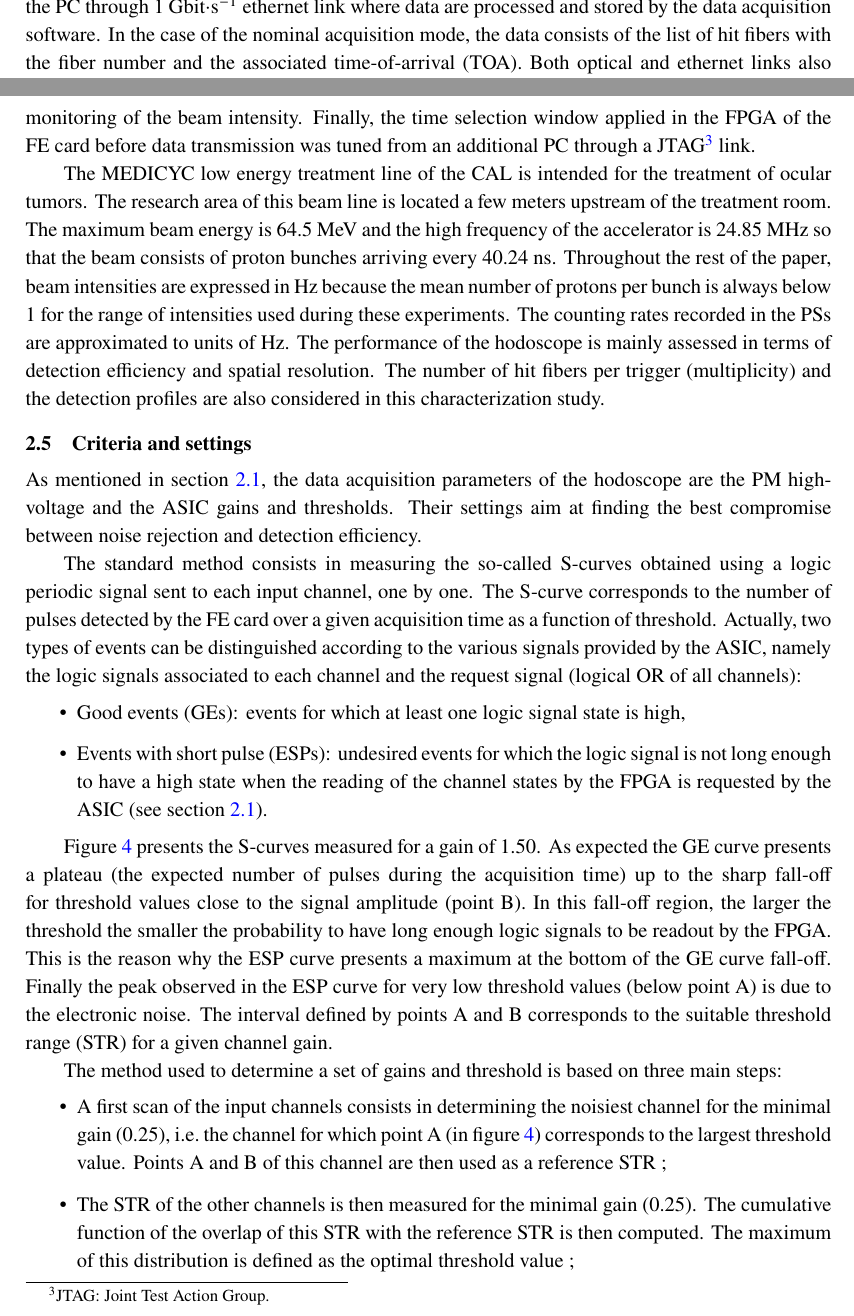
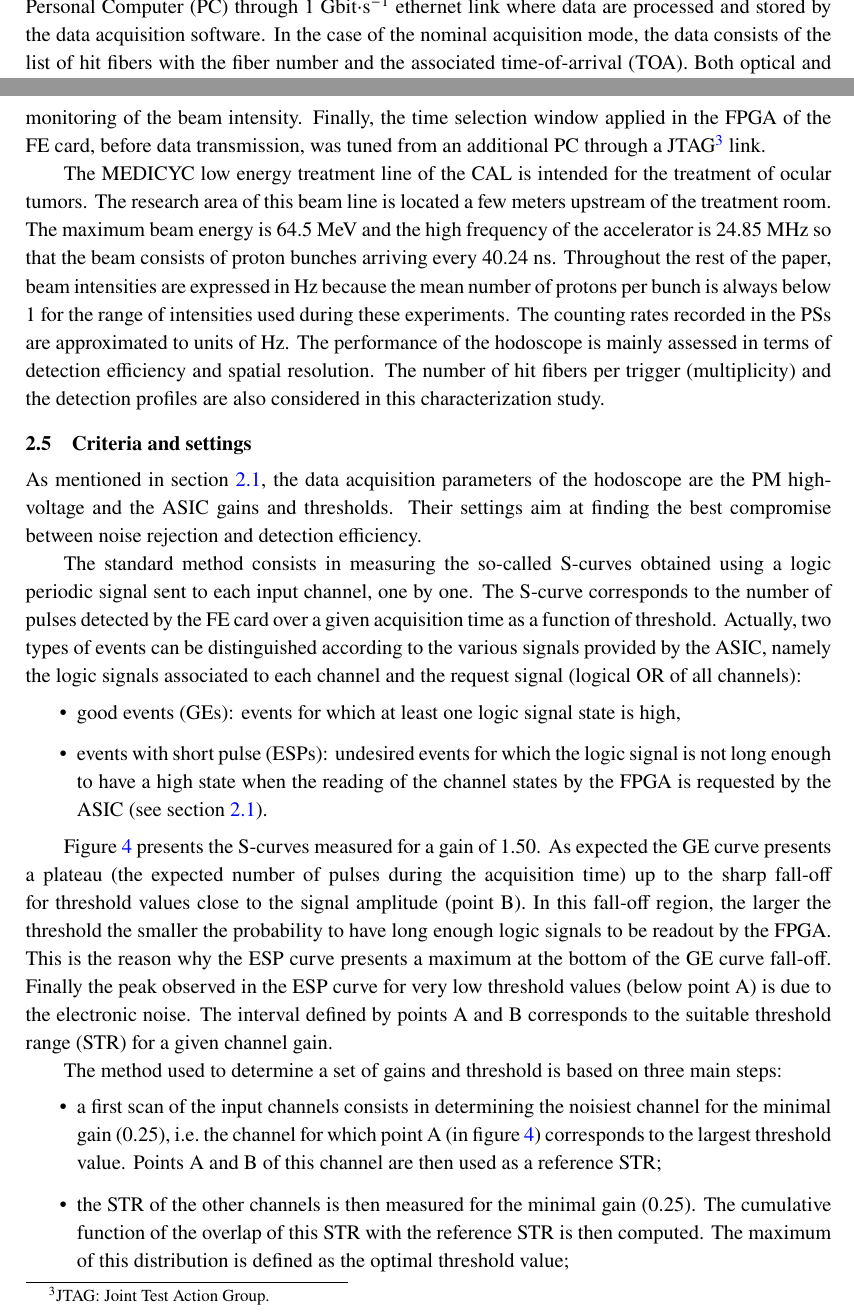
Before and after one commit to Oreste-ALLEGRINI/Article_CLaRyS_Hodoscope, a LaTeX document (jinst-latex-sample.tex): two parts of pages 5 and 7 of 15, joined at a grey line, cut so that both start at the same text. Compiled offline with pdfLaTeX.

Commit message:
prise en compte corrections ML GM

```diff
--- a/jinst-latex-sample.tex
+++ b/jinst-latex-sample.tex
@@ -14,9 +14,9 @@
 \usepackage{natbib}
 
 
-\usepackage[colorinlistoftodos,prependcaption,textsize=tiny]{todonotes} %todo note in margin
-\newcommand{\answ}[1]{\todo[linecolor=blue,backgroundcolor=blue!25,bordercolor=blue]{#1}}
-\renewcommand{\harvardurl}{\textbf{URL:} \url}
+%\usepackage[colorinlistoftodos,prependcaption,textsize=tiny]{todonotes} %todo note in margin
+%\newcommand{\answ}[1]{\todo[linecolor=blue,backgroundcolor=blue!25,bordercolor=blue]{#1}}
+%\renewcommand{\harvardurl}{\textbf{URL:} \url}
 
                      % see the JINST-author-manual
 
@@ -79,11 +79,11 @@
   %where}
 
 \usepackage{xcolor}
-\colorlet{jmlcolor}{green!70!black}
-\newcommand\jml[1]{\color{jmlcolor}JML: - #1 - \color{black}}
+%\colorlet{jmlcolor}{green!70!black}
+%\newcommand\jml[1]{\color{jmlcolor}JML: - #1 - \color{black}}
 
-\colorlet{etcolor}{green!70!black}
-\newcommand\et[1]{\color{etcolor}ET: - #1 - \color{black}}
+%\colorlet{etcolor}{green!70!black}
+%\newcommand\et[1]{\color{etcolor}ET: - #1 - \color{black}}
 
 \begin{document}
 \maketitle
@@ -125,7 +125,7 @@ Each PM is linked to a front-end (FE) card via a 64-channel connector. The main
 
 Apart from signal processing, the FPGA has to determine the time difference between the trigger signal sent by the gamma camera and the time stamp associated to the first logic signal provided by the ASIC. This time difference is indeed required for the TOF measurement. A single time difference value is therefore provided per ASIC for which at least one channel has been hit.
 
-If it falls within a given time window, the data are sent from the FPGA to the back-end card (AMC40) \cite{Cachemiche2010} through a 3~Gbit$\cdot$s$^{-1}$ optical fiber with a specific protocol \cite{deng2013, Chen2017, Chen2019, Caplan2019} and then to the PC through 1~Gbit$\cdot$s$^{-1}$ ethernet link where data are processed and stored by the data acquisition software. In the case of the nominal acquisition mode, the data consists of the list of hit fibers with the fiber number and the associated time-of-arrival (TOA). Both optical and ethernet links also transmit slow-control packages sent by a LabVIEW-based program. Figure~\ref{fig:Scheme_Setup_hodo} shows schematically the experimental setup in which the whole acquisition chain is illustrated with front-end (HODOPIC) and back-end (AMC40) cards, the slow control system  and the data acquisition software.
+If it falls within a given time window, the data are sent from the FPGA to the back-end card (AMC40) \cite{Cachemiche2010} through a 3~Gbit$\cdot$s$^{-1}$ optical fiber with a specific protocol \cite{deng2013, Chen2017, Chen2019, Caplan2019} and then to the Personal Computer (PC) through 1~Gbit$\cdot$s$^{-1}$ ethernet link where data are processed and stored by the data acquisition software. In the case of the nominal acquisition mode, the data consists of the list of hit fibers with the fiber number and the associated time-of-arrival (TOA). Both optical and ethernet links also transmit slow-control packages sent by a LabVIEW-based program. Figure~\ref{fig:Scheme_Setup_hodo} shows schematically the experimental setup in which the whole acquisition chain is illustrated with front-end (HODOPIC) and back-end (AMC40) cards, the slow control system  and the data acquisition software.
 
 \begin{figure}[htb]
 \centering
@@ -168,7 +168,7 @@ The PMT readout was performed with various NIM modules to provide trigger signal
 In addition to the setup described in section~\ref{GeneralPrinc}, a third PS has been installed out of the beam irradiation field in order to monitor the beam intensity in high beam intensity conditions. This detector was calibrated with the in-beam PS at low beam intensity and with the intensity measured in the cyclotron stripper at high intensities.
 
 Moreover, the three single independent signals and the coincidence module output signal were sent to the LabVIEW-based program to visualize the various counting rates and to provide online monitoring of the beam intensity.
-Finally, the time selection window applied in the FPGA of the FE card before data transmission was tuned from an additional PC through a JTAG\footnote{JTAG: Joint Test Action Group.} link.
+Finally, the time selection window applied in the FPGA of the FE card, before data transmission, was tuned from an additional PC through a JTAG\footnote{JTAG: Joint Test Action Group.} link.
 
 The MEDICYC low energy treatment line of the CAL is intended for the treatment of ocular tumors. The research area of this beam line is located a few meters upstream of the treatment room. The maximum beam energy is 64.5~MeV and the high frequency of the accelerator is 24.85~MHz so that the beam consists of proton bunches arriving every 40.24~ns. Throughout the rest of the paper, beam intensities are expressed in Hz because the mean number of protons per bunch is always below 1 for the range of intensities used during these experiments. The counting rates recorded in the PSs are approximated to units of Hz.
 The performance of the hodoscope is mainly assessed in terms of detection efficiency and spatial resolution. The number of hit fibers per trigger (multiplicity) and the detection profiles are also considered in this characterization study.
@@ -180,17 +180,17 @@ As mentioned in section~\ref{sec:hodo}, the data acquisition parameters of the h
 
 The standard method consists in measuring the so-called S-curves obtained using a logic periodic signal sent to each input channel, one by one. The S-curve corresponds to the number of pulses detected by the FE card over a given acquisition time as a function of threshold. Actually, two types of events can be distinguished according to the various signals provided by the ASIC, namely the logic signals associated to each channel and the request signal (logical OR of all channels):
 \begin{itemize}
-  \item Good events (GEs): events for which at least one logic signal state is high,
-  \item Events with short pulse (ESPs): undesired events for which the logic signal is not long enough to have a high state when the reading of the channel states by the FPGA is requested by the ASIC (see section~\ref{sec:hodo}).
+  \item good events (GEs): events for which at least one logic signal state is high,
+  \item events with short pulse (ESPs): undesired events for which the logic signal is not long enough to have a high state when the reading of the channel states by the FPGA is requested by the ASIC (see section~\ref{sec:hodo}).
 \end{itemize}
 
 Figure~\ref{fig:S_Curve} presents the S-curves measured for a gain of 1.50. As expected the GE curve presents a plateau (the expected number of pulses during the acquisition time) up to the sharp fall-off for threshold values close to the signal amplitude (point B). In this fall-off region, the larger the threshold the smaller the probability to have long enough logic signals to be readout by the FPGA. This is the reason why the ESP curve presents a maximum at the bottom of the GE curve fall-off. Finally the peak observed in the ESP curve for very low threshold values (below point A) is due to the electronic noise. The interval defined by points A and B corresponds to the suitable threshold range (STR) for a given channel gain.
 
 The method used to determine a set of gains and threshold is based on three main steps:
 \begin{itemize}
-	\item A first scan of the input channels consists in determining the noisiest channel for the minimal gain (0.25), i.e.~the channel for which point A (in figure \ref{fig:S_Curve}) corresponds to the largest threshold value. Points A and B of this channel are then used as a reference STR ;
-	\item The STR of the other channels is then measured for the minimal gain (0.25). The cumulative function of the overlap of this STR with the reference STR is then computed. The maximum of this distribution is defined as the optimal threshold value ;
-	\item For channels whose STR does not include the optimal threshold value, the gain is increased step by step until the optimal threshold value shows up in the STR.
+	\item a first scan of the input channels consists in determining the noisiest channel for the minimal gain (0.25), i.e.~the channel for which point A (in figure \ref{fig:S_Curve}) corresponds to the largest threshold value. Points A and B of this channel are then used as a reference STR;
+	\item the STR of the other channels is then measured for the minimal gain (0.25). The cumulative function of the overlap of this STR with the reference STR is then computed. The maximum of this distribution is defined as the optimal threshold value;
+	\item for channels whose STR does not include the optimal threshold value, the gain is increased step by step until the optimal threshold value shows up in the STR.
 \end{itemize}
 %The following beam test was dedicated to assess the correction of an artifact in the firmware impacting the time resolution (cf \ref{Time_resolution}).
 
```
Also changed, not shown: jinst-latex-sample.tex (9 more changed lines).
